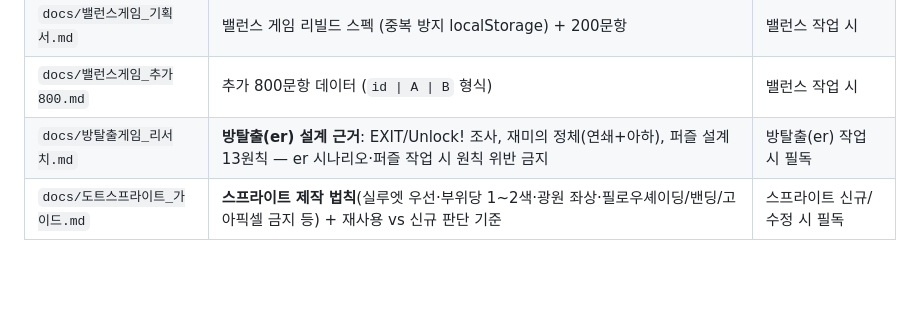
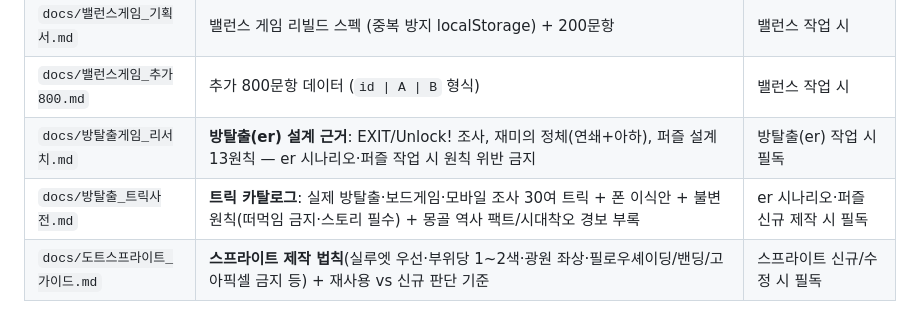
Before and after one commit to noino0819/mongol_night, a Markdown page: CLAUDE.md, the part around the change. Rendered like a GitHub page; blank space fills up the shorter version.

```diff
--- a/CLAUDE.md
+++ b/CLAUDE.md
@@ -11,6 +11,7 @@
 | `docs/밸런스게임_기획서.md` | 밸런스 게임 리빌드 스펙 (중복 방지 localStorage) + 200문항 | 밸런스 작업 시 |
 | `docs/밸런스게임_추가800.md` | 추가 800문항 데이터 (`id \| A \| B` 형식) | 밸런스 작업 시 |
 | `docs/방탈출게임_리서치.md` | **방탈출(er) 설계 근거**: EXIT/Unlock! 조사, 재미의 정체(연쇄+아하), 퍼즐 설계 13원칙 — er 시나리오·퍼즐 작업 시 원칙 위반 금지 | 방탈출(er) 작업 시 필독 |
+| `docs/방탈출_트릭사전.md` | **트릭 카탈로그**: 실제 방탈출·보드게임·모바일 조사 30여 트릭 + 폰 이식안 + 불변 원칙(떠먹임 금지·스토리 필수) + 몽골 역사 팩트/시대착오 경보 부록 | er 시나리오·퍼즐 신규 제작 시 필독 |
 | `docs/도트스프라이트_가이드.md` | **스프라이트 제작 법칙**(실루엣 우선·부위당 1~2색·광원 좌상·필로우셰이딩/밴딩/고아픽셀 금지 등) + 재사용 vs 신규 판단 기준 | 스프라이트 신규/수정 시 필독 |
 
 ## 핵심 규칙 (전 에이전트 공통)
```
Also changed, not shown: docs/방탈출_트릭사전.md (added, +108 -0 lines).
